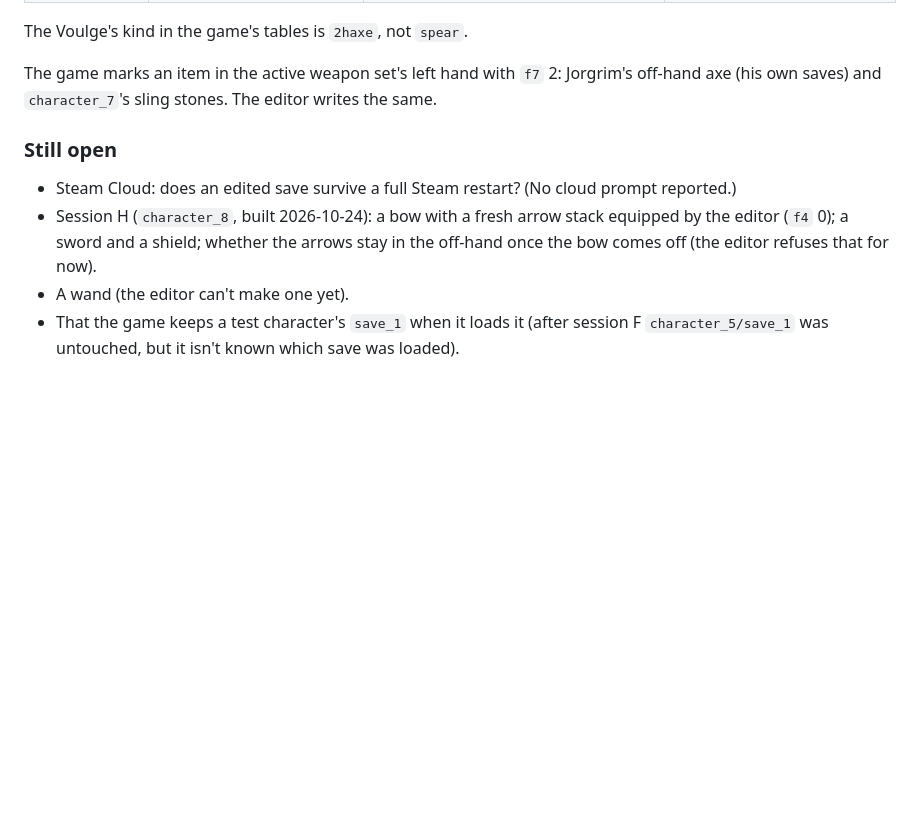
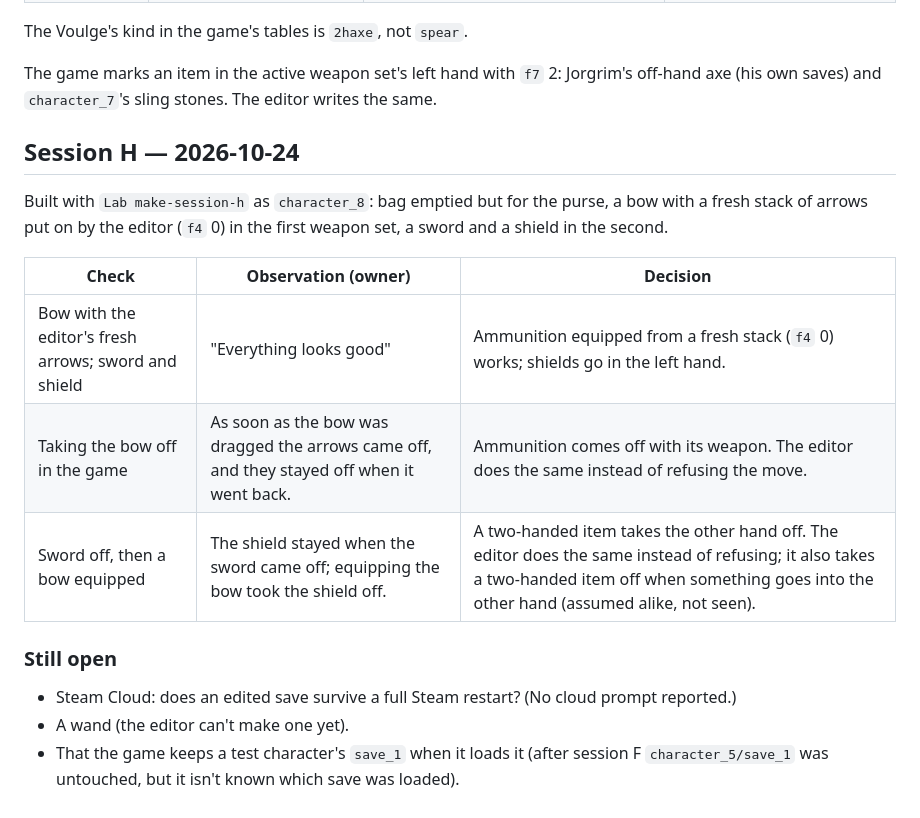
Before and after one commit to MrAmadis/stoneshard-save-editor, a Markdown page: docs/research/in-game-findings.md, the part around the change. Rendered like a GitHub page; blank space fills up the shorter version.

Commit message:
docs: session H; the editor makes room as the game does
Co-Authored-By: Claude Opus 5.5 <noreply@anthropic.com>

```diff
--- a/docs/research/in-game-findings.md
+++ b/docs/research/in-game-findings.md
@@ -109,9 +109,18 @@ The Voulge's kind in the game's tables is `2haxe`, not `spear`.
 
 The game marks an item in the active weapon set's left hand with `f7` 2: Jorgrim's off-hand axe (his own saves) and `character_7`'s sling stones. The editor writes the same.
 
+## Session H — 2026-10-24
+
+Built with `Lab make-session-h` as `character_8`: bag emptied but for the purse, a bow with a fresh stack of arrows put on by the editor (`f4` 0) in the first weapon set, a sword and a shield in the second.
+
+| Check | Observation (owner) | Decision |
+|---|---|---|
+| Bow with the editor's fresh arrows; sword and shield | "Everything looks good" | Ammunition equipped from a fresh stack (`f4` 0) works; shields go in the left hand. |
+| Taking the bow off in the game | As soon as the bow was dragged the arrows came off, and they stayed off when it went back. | Ammunition comes off with its weapon. The editor does the same instead of refusing the move. |
+| Sword off, then a bow equipped | The shield stayed when the sword came off; equipping the bow took the shield off. | A two-handed item takes the other hand off. The editor does the same instead of refusing; it also takes a two-handed item off when something goes into the other hand (assumed alike, not seen). |
+
 ### Still open
 
 - Steam Cloud: does an edited save survive a full Steam restart? (No cloud prompt reported.)
-- Session H (`character_8`, built 2026-10-24): a bow with a fresh arrow stack equipped by the editor (`f4` 0); a sword and a shield; whether the arrows stay in the off-hand once the bow comes off (the editor refuses that for now).
 - A wand (the editor can't make one yet).
 - That the game keeps a test character's `save_1` when it loads it (after session F `character_5/save_1` was untouched, but it isn't known which save was loaded).
```
Also changed, not shown: 2 other files.
